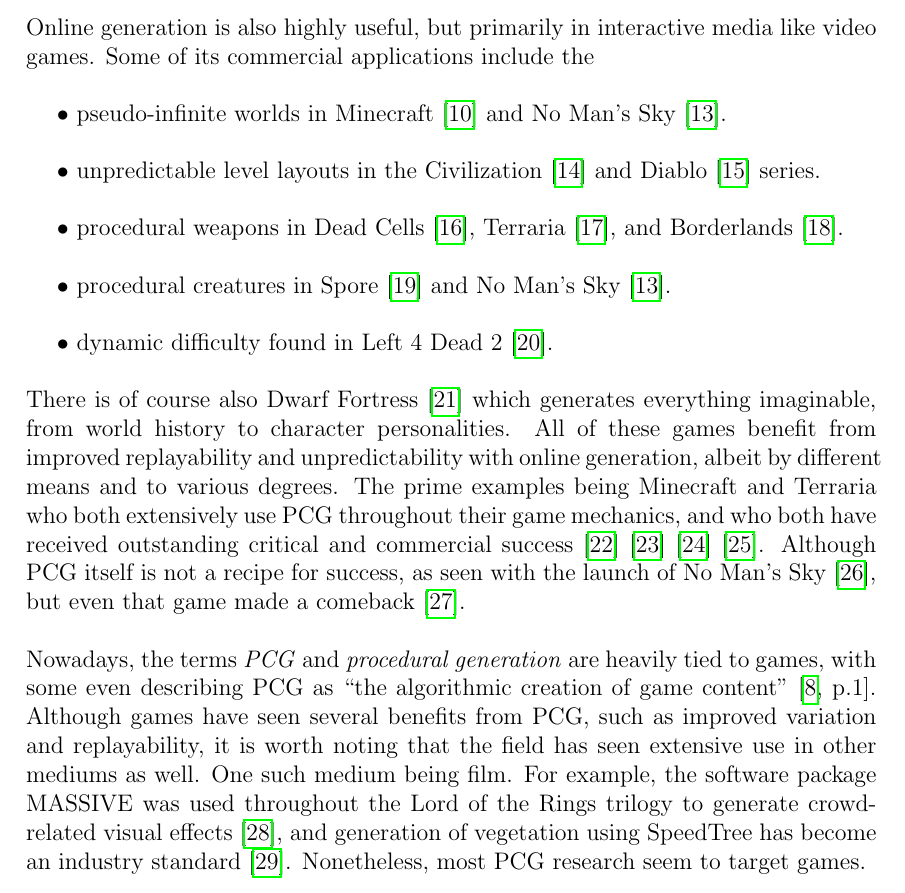
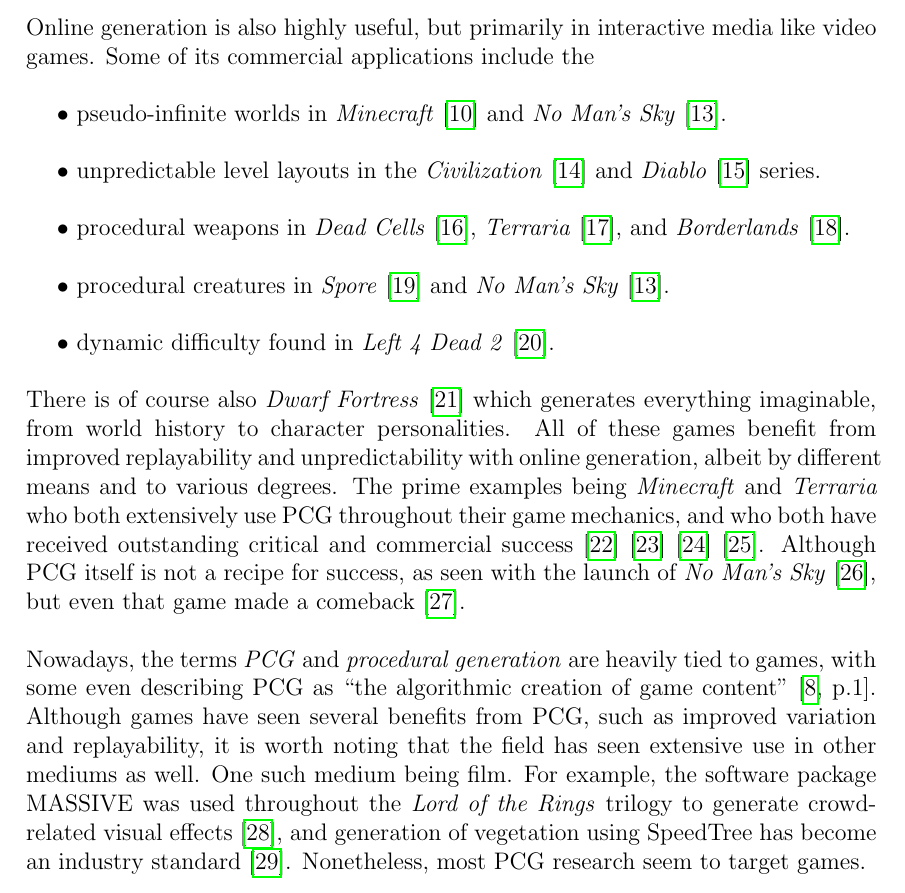
Before and after one commit to DATX02-20-02/Report, a LaTeX thesis (main.tex, which reads tex/background.tex): part of page 20 of 35, cut so that both start at the same text. Compiled offline with pdfLaTeX.

Commit message:
Italics game and movie names

```diff
--- a/tex/background.tex
+++ b/tex/background.tex
@@ -40,21 +40,21 @@
 Online generation is also highly useful, but primarily in interactive media like video games.
 Some of its commercial applications include the
 \begin{easylist}
-  @ pseudo-infinite worlds in Minecraft \cite{minecraft} and No Man's Sky \cite{no_man_sky}.
-  @ unpredictable level layouts in the Civilization \cite{civilization} and Diablo \cite{diablo} series.
-  @ procedural weapons in Dead Cells \cite{dead_cells}, Terraria \cite{terraria}, and Borderlands \cite{borderlands}.
-  @ procedural creatures in Spore \cite{spore} and No Man's Sky \cite{no_man_sky}.
-  @ dynamic difficulty found in Left 4 Dead 2 \cite{left_4_dead_2}.
+  @ pseudo-infinite worlds in \textit{Minecraft} \cite{minecraft} and \textit{No Man's Sky} \cite{no_man_sky}.
+  @ unpredictable level layouts in the \textit{Civilization} \cite{civilization} and \textit{Diablo} \cite{diablo} series.
+  @ procedural weapons in \textit{Dead Cells} \cite{dead_cells}, \textit{Terraria} \cite{terraria}, and \textit{Borderlands} \cite{borderlands}.
+  @ procedural creatures in \textit{Spore} \cite{spore} and \textit{No Man's Sky} \cite{no_man_sky}.
+  @ dynamic difficulty found in \textit{Left 4 Dead 2} \cite{left_4_dead_2}.
 \end{easylist}
-There is of course also Dwarf Fortress \cite{dwarf_fortress} which generates everything imaginable, from world history to character personalities.
+There is of course also \textit{Dwarf Fortress} \cite{dwarf_fortress} which generates everything imaginable, from world history to character personalities.
 All of these games benefit from improved replayability and unpredictability with online generation, albeit by different means and to various degrees.
-The prime examples being Minecraft and Terraria who both extensively use PCG throughout their game mechanics, and who both have received outstanding critical and commercial success \cite{minecraft_reviews} \cite{minecraft_commercial} \cite{terraria_reviews} \cite{terraria_commercial}.
-Although PCG itself is not a recipe for success, as seen with the launch of No Man's Sky \cite{no_man_sky_launch}, but even that game made a comeback \cite{no_man_sky_comeback}.
+The prime examples being \textit{Minecraft} and \textit{Terraria} who both extensively use PCG throughout their game mechanics, and who both have received outstanding critical and commercial success \cite{minecraft_reviews} \cite{minecraft_commercial} \cite{terraria_reviews} \cite{terraria_commercial}.
+Although PCG itself is not a recipe for success, as seen with the launch of \textit{No Man's Sky} \cite{no_man_sky_launch}, but even that game made a comeback \cite{no_man_sky_comeback}.
 
 % Tied to games, but movies as well.
 Nowadays, the terms \textit{PCG} and \textit{procedural generation} are heavily tied to games, with some even describing PCG as ``the algorithmic creation of game content'' \cite[p.1]{pcg_in_games}.
 Although games have seen several benefits from PCG, such as improved variation and replayability, it is worth noting that the field has seen extensive use in other mediums as well.
 One such medium being film.
-For example, the software package MASSIVE was used throughout the Lord of the Rings trilogy to generate crowd-related visual effects \cite{massive}, and generation of vegetation using SpeedTree has become an industry standard \cite{speedtree_cinema}.
+For example, the software package MASSIVE was used throughout the \textit{Lord of the Rings} trilogy to generate crowd-related visual effects \cite{massive}, and generation of vegetation using SpeedTree has become an industry standard \cite{speedtree_cinema}.
 % Nonetheless, PCG is rarely marketed in the film industry.
 Nonetheless, most PCG research seem to target games.
```
